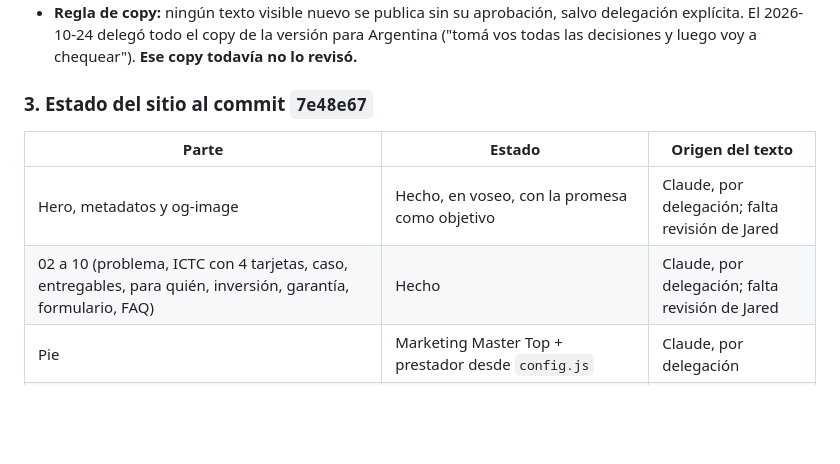
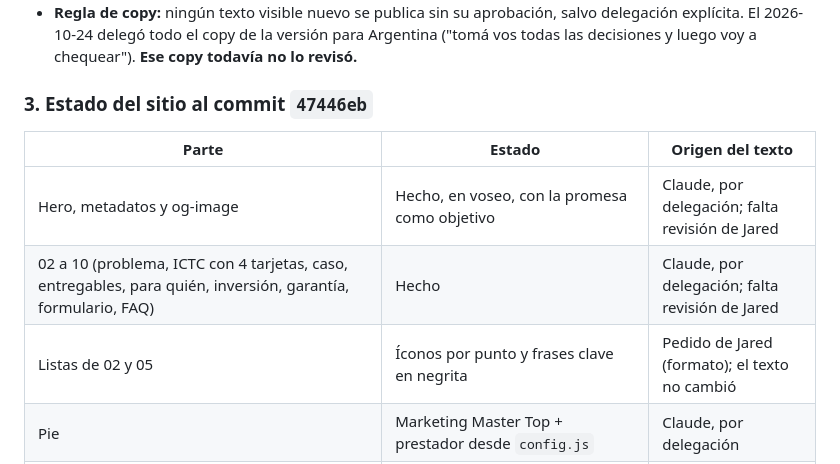
Before and after one commit to jaredmarketingmaster/ICT-MMG, a Markdown page: documentacion.md, the part around one of its changes. Rendered like a GitHub page; blank space fills up the shorter version.

```diff
--- a/documentacion.md
+++ b/documentacion.md
@@ -30,12 +30,13 @@ Diario de trabajo de la landing de **ICTC** (Marketing Master Top). Tiene dos pa
 - Prefiere opciones concretas para elegir y que se publique cada cambio en Pages para revisarlo en línea.
 - **Regla de copy:** ningún texto visible nuevo se publica sin su aprobación, salvo delegación explícita. El 2026-10-24 delegó todo el copy de la versión para Argentina ("tomá vos todas las decisiones y luego voy a chequear"). **Ese copy todavía no lo revisó.**
 
-### 3. Estado del sitio al commit `7e48e67`
+### 3. Estado del sitio al commit `47446eb`
 
 | Parte | Estado | Origen del texto |
 |---|---|---|
 | Hero, metadatos y og-image | Hecho, en voseo, con la promesa como objetivo | Claude, por delegación; falta revisión de Jared |
 | 02 a 10 (problema, ICTC con 4 tarjetas, caso, entregables, para quién, inversión, garantía, formulario, FAQ) | Hecho | Claude, por delegación; falta revisión de Jared |
+| Listas de 02 y 05 | Íconos por punto y frases clave en negrita | Pedido de Jared (formato); el texto no cambió |
 | Pie | Marketing Master Top + prestador desde `config.js` | Claude, por delegación |
 | agenda.html y no-califica.html | Hecho, en voseo y hora Argentina | Claude, por delegación |
 | terminos.html y privacidad.html | **Borradores** con aviso visible y `[PENDIENTE]` | Claude, a pedido de Jared; falta el abogado |
```
Also changed, not shown: other parts of documentacion.md (+29 -3 lines).
